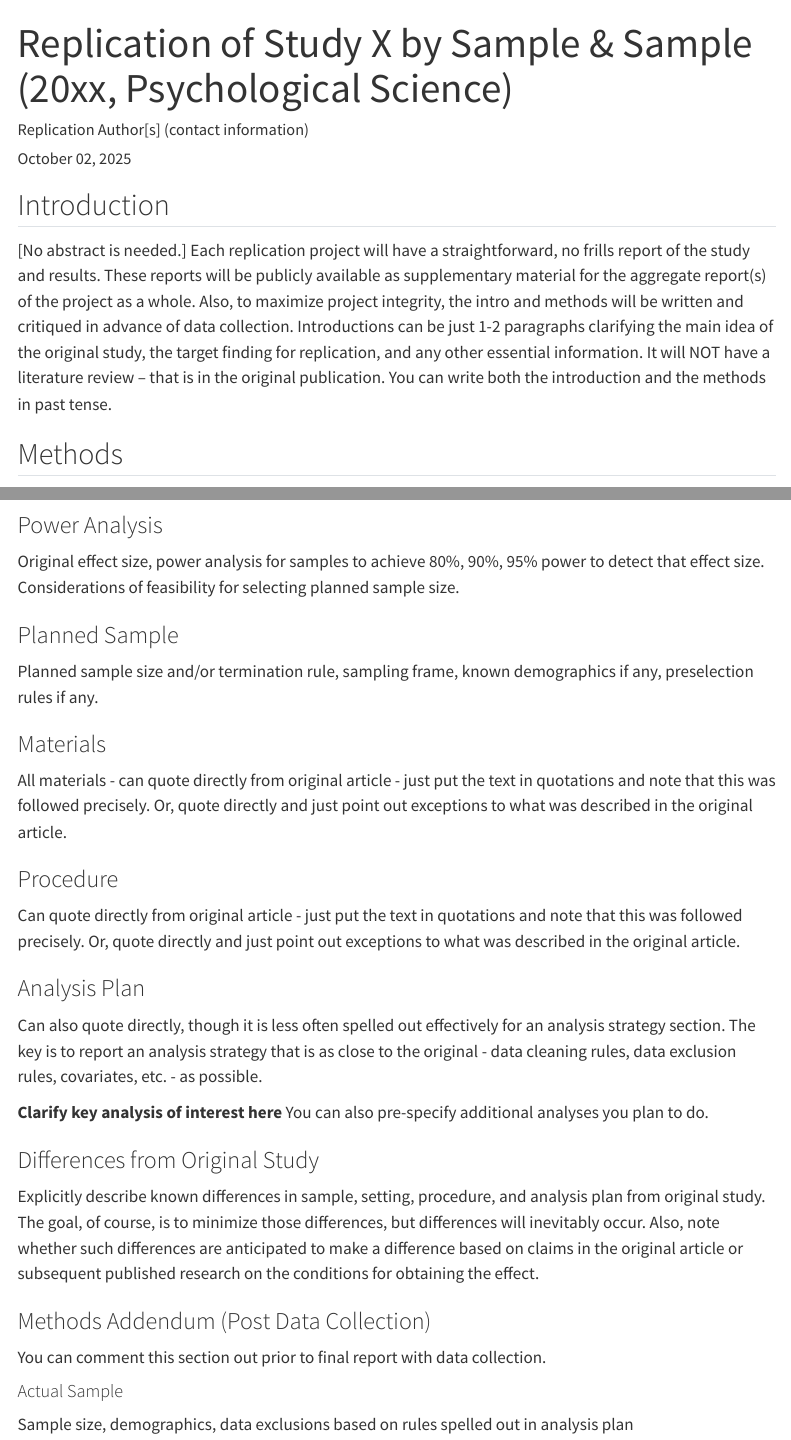
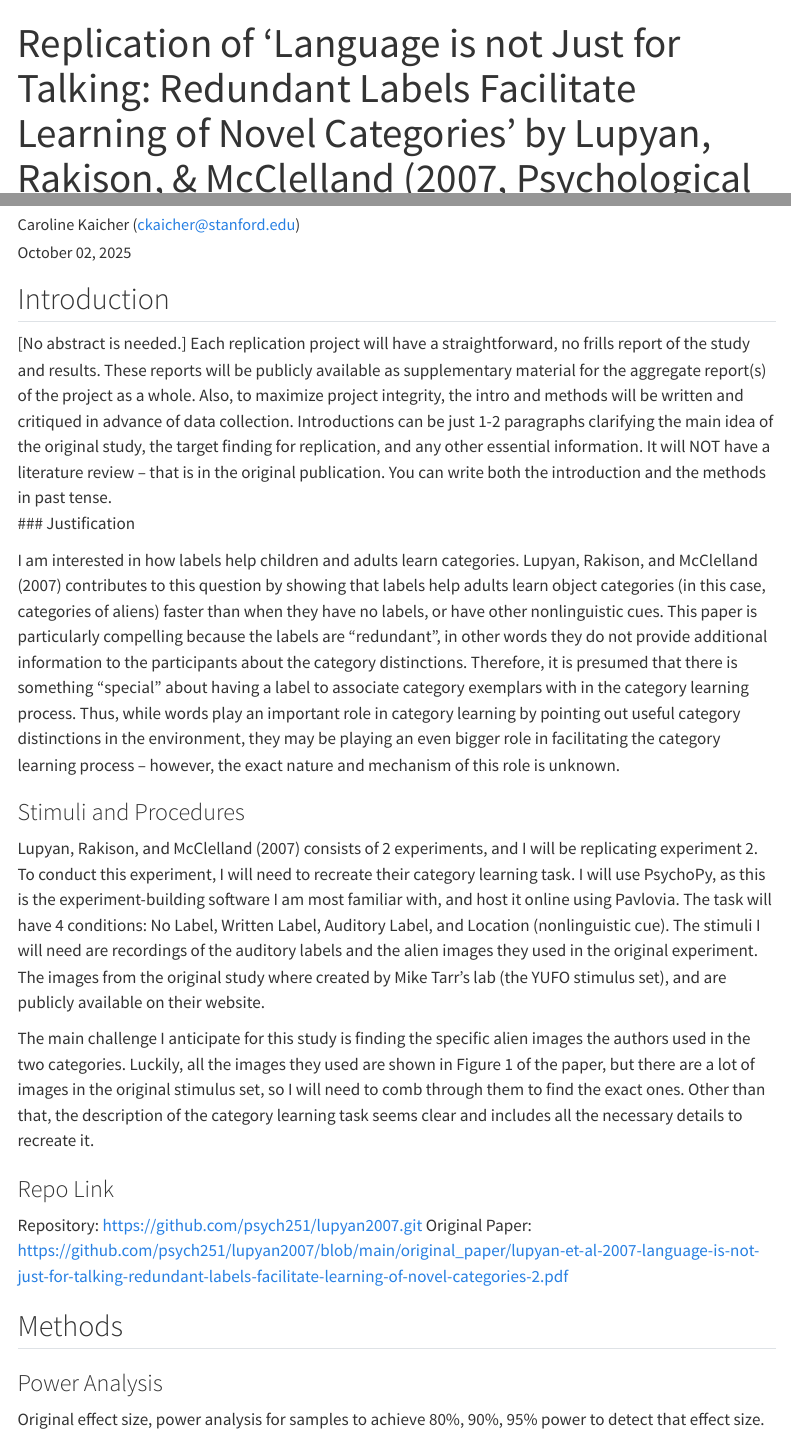
Before and after one commit to psych251/lupyan2007, a Quarto document (writeup/Replication Report Template.qmd): the page in a window 1100 px wide, from its top, and a second part further down, joined at a grey line. Rendered offline with R 4.5, knitr and Pandoc in place of Quarto, with nearby package versions; menus at the side of the page are left out.

Commit message:
update report template

```diff
--- a/writeup/Replication Report Template.qmd
+++ b/writeup/Replication Report Template.qmd
@@ -1,6 +1,6 @@
 ---
-title: "Replication of Study X by Sample & Sample (20xx, Psychological Science)"
-author: "Replication Author[s] (contact information)"
+title: "Replication of 'Language is not Just for Talking: Redundant Labels Facilitate Learning of Novel Categories' by Lupyan, Rakison, & McClelland (2007, Psychological Science)"
+author: "Caroline Kaicher (ckaicher@stanford.edu)"
 date: "`r format(Sys.time(), '%B %d, %Y')`"
 format:
   html:
@@ -13,7 +13,20 @@ format:
 ## Introduction
 
 [No abstract is needed.]  Each replication project will have a straightforward, no frills report of the study and results.  These reports will be publicly available as supplementary material for the aggregate report(s) of the project as a whole.  Also, to maximize project integrity, the intro and methods will be written and critiqued in advance of data collection.  Introductions can be just 1-2 paragraphs clarifying the main idea of the original study, the target finding for replication, and any other essential information.  It will NOT have a literature review -- that is in the original publication. You can write both the introduction and the methods in past tense.
+### Justification
 
+I am interested in how labels help children and adults learn categories. Lupyan, Rakison, and McClelland (2007) contributes to this question by showing that labels help adults learn object categories (in this case, categories of aliens) faster than when they have no labels, or have other nonlinguistic cues. This paper is particularly compelling because the labels are "redundant", in other words they do not provide additional information to the participants about the category distinctions. Therefore, it is presumed that there is something "special" about having a label to associate category exemplars with in the category learning process. Thus, while words play an important role in category learning by pointing out useful category distinctions in the environment, they may be playing an even bigger role in facilitating the category learning process -- however, the exact nature and mechanism of this role is unknown.
+
+### Stimuli and Procedures
+
+Lupyan, Rakison, and McClelland (2007) consists of 2 experiments, and I will be replicating experiment 2. To conduct this experiment, I will need to recreate their category learning task. I will use PsychoPy, as this is the experiment-building software I am most familiar with, and host it online using Pavlovia. The task will have 4 conditions: No Label, Written Label, Auditory Label, and Location (nonlinguistic cue). The stimuli I will need are recordings of the auditory labels and the alien images they used in the original experiment. The images from the original study where created by Mike Tarr's lab (the YUFO stimulus set), and are publicly available on their website.
+
+The main challenge I anticipate for this study is finding the specific alien images the authors used in the two categories. Luckily, all the images they used are shown in Figure 1 of the paper, but there are a lot of images in the original stimulus set, so I will need to comb through them to find the exact ones. Other than that, the description of the category learning task seems clear and includes all the necessary details to recreate it.
+
+### Repo Link
+
+Repository: https://github.com/psych251/lupyan2007.git
+Original Paper: https://github.com/psych251/lupyan2007/blob/main/original_paper/lupyan-et-al-2007-language-is-not-just-for-talking-redundant-labels-facilitate-learning-of-novel-categories-2.pdf
 
 ## Methods
 
```
Also changed, not shown: 1 other file.
